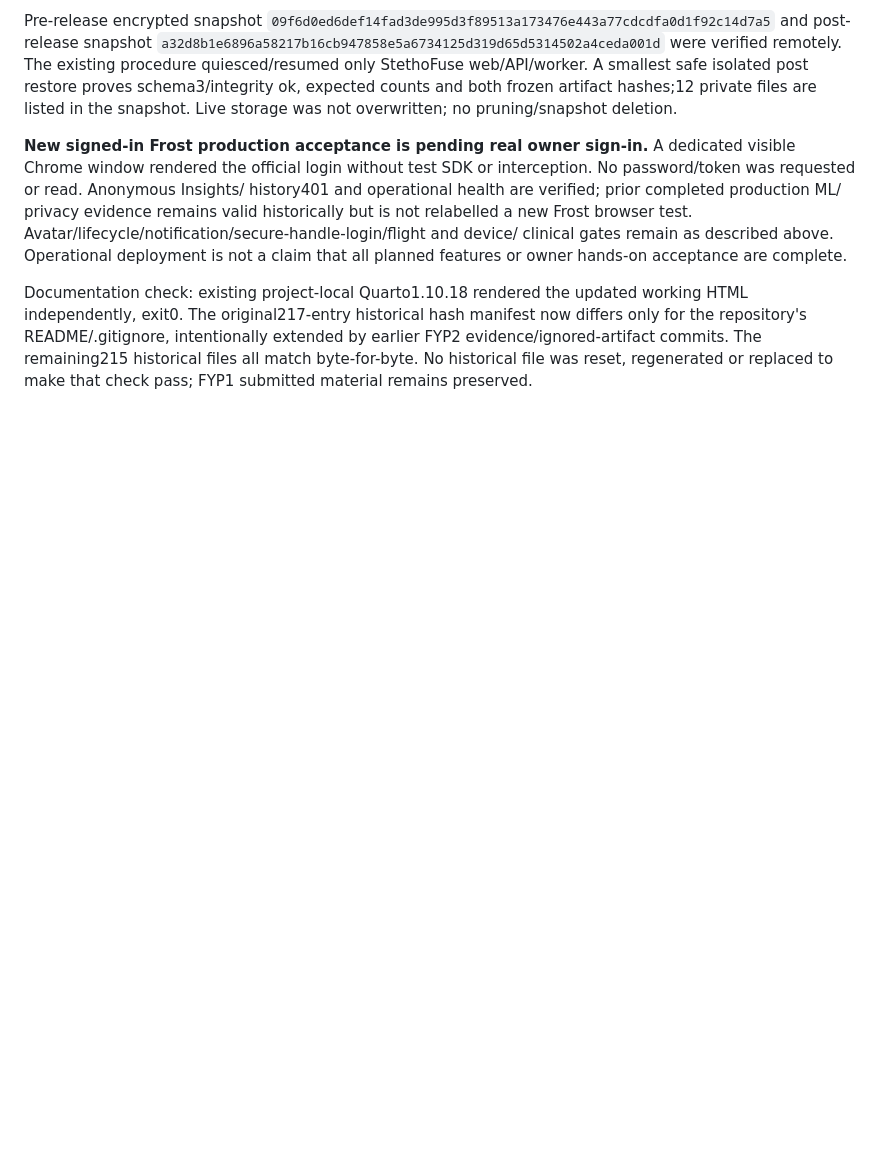
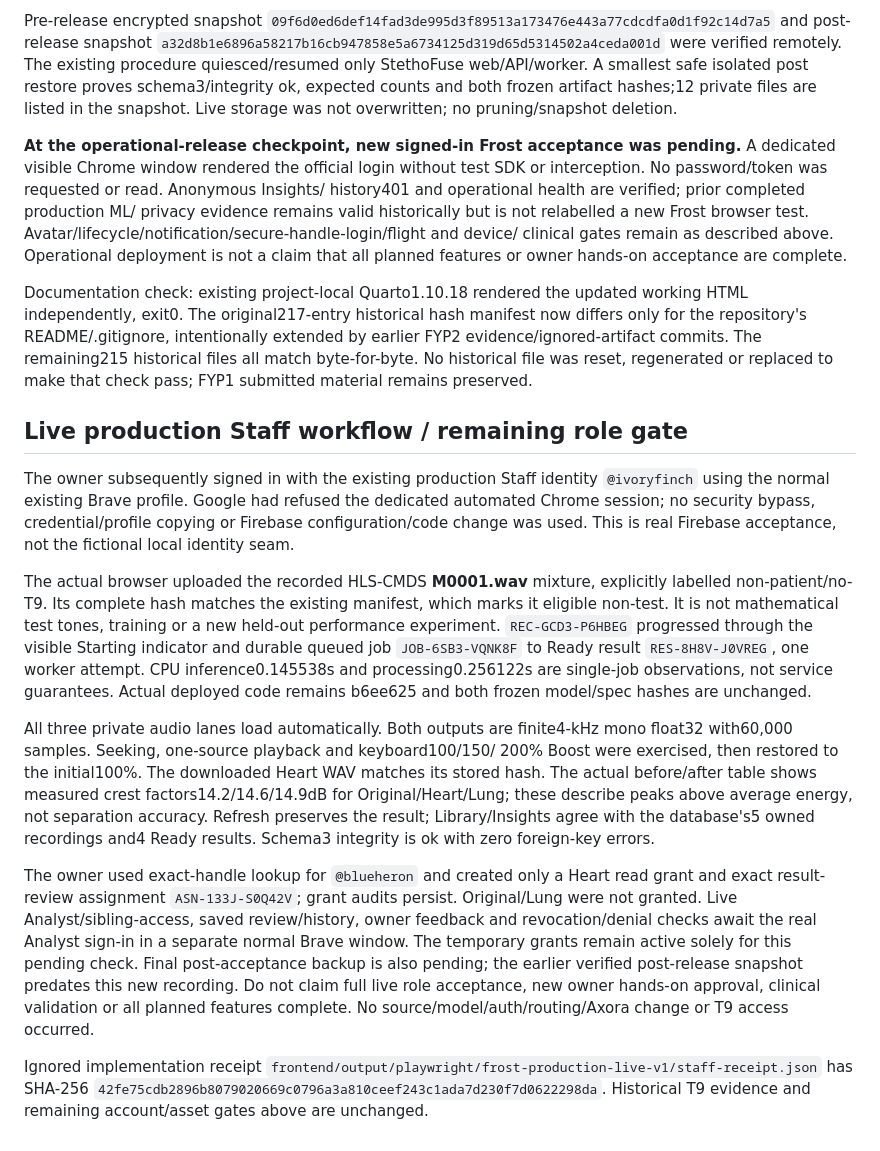
Before and after one commit to ASHRAF-2004/fyp-cardiopulmonary-sound-separation-report, a Markdown page: fyp2/FROST_RELEASE_COMPLETION.md, the part around the change. Rendered like a GitHub page; blank space fills up the shorter version.

Commit message:
Distinguish live Staff acceptance from pending role checks

```diff
--- a/fyp2/FROST_RELEASE_COMPLETION.md
+++ b/fyp2/FROST_RELEASE_COMPLETION.md
@@ -92,7 +92,7 @@ web/API/worker. A smallest safe isolated post restore proves schema3/integrity o
 expected counts and both frozen artifact hashes;12 private files are listed in
 the snapshot. Live storage was not overwritten; no pruning/snapshot deletion.
 
-**New signed-in Frost production acceptance is pending real owner sign-in.**
+**At the operational-release checkpoint, new signed-in Frost acceptance was pending.**
 A dedicated visible Chrome window rendered the official login without test SDK
 or interception. No password/token was requested or read. Anonymous Insights/
 history401 and operational health are verified; prior completed production ML/
@@ -107,3 +107,43 @@ now differs only for the repository's README/.gitignore, intentionally extended
 by earlier FYP2 evidence/ignored-artifact commits. The remaining215 historical
 files all match byte-for-byte. No historical file was reset, regenerated or
 replaced to make that check pass; FYP1 submitted material remains preserved.
+
+## Live production Staff workflow / remaining role gate
+
+The owner subsequently signed in with the existing production Staff identity
+`@ivoryfinch` using the normal existing Brave profile. Google had refused the
+dedicated automated Chrome session; no security bypass, credential/profile copying
+or Firebase configuration/code change was used. This is real Firebase acceptance,
+not the fictional local identity seam.
+
+The actual browser uploaded the recorded HLS-CMDS **M0001.wav** mixture, explicitly
+labelled non-patient/no-T9. Its complete hash matches the existing manifest, which
+marks it eligible non-test. It is not mathematical test tones, training or a new
+held-out performance experiment. `REC-GCD3-P6HBEG` progressed through the visible
+Starting indicator and durable queued job `JOB-6SB3-VQNK8F` to Ready result
+`RES-8H8V-J0VREG`, one worker attempt. CPU inference0.145538s and processing0.256122s
+are single-job observations, not service guarantees. Actual deployed code remains
+b6ee625 and both frozen model/spec hashes are unchanged.
+
+All three private audio lanes load automatically. Both outputs are finite4-kHz
+mono float32 with60,000 samples. Seeking, one-source playback and keyboard100/150/
+200% Boost were exercised, then restored to the initial100%. The downloaded Heart
+WAV matches its stored hash. The actual before/after table shows measured crest
+factors14.2/14.6/14.9dB for Original/Heart/Lung; these describe peaks above average
+energy, not separation accuracy. Refresh preserves the result; Library/Insights
+agree with the database's5 owned recordings and4 Ready results. Schema3 integrity
+is ok with zero foreign-key errors.
+
+The owner used exact-handle lookup for `@blueheron` and created only a Heart read
+grant and exact result-review assignment `ASN-133J-S0Q42V`; grant audits persist.
+Original/Lung were not granted. Live Analyst/sibling-access, saved review/history,
+owner feedback and revocation/denial checks await the real Analyst sign-in in a
+separate normal Brave window. The temporary grants remain active solely for this
+pending check. Final post-acceptance backup is also pending; the earlier verified
+post-release snapshot predates this new recording. Do not claim full live role
+acceptance, new owner hands-on approval, clinical validation or all planned
+features complete. No source/model/auth/routing/Axora change or T9 access occurred.
+
+Ignored implementation receipt `frontend/output/playwright/frost-production-live-v1/staff-receipt.json`
+has SHA-256 `42fe75cdb2896b8079020669c0796a3a810ceef243c1ada7d230f7d0622298da`.
+Historical T9 evidence and remaining account/asset gates above are unchanged.
```
